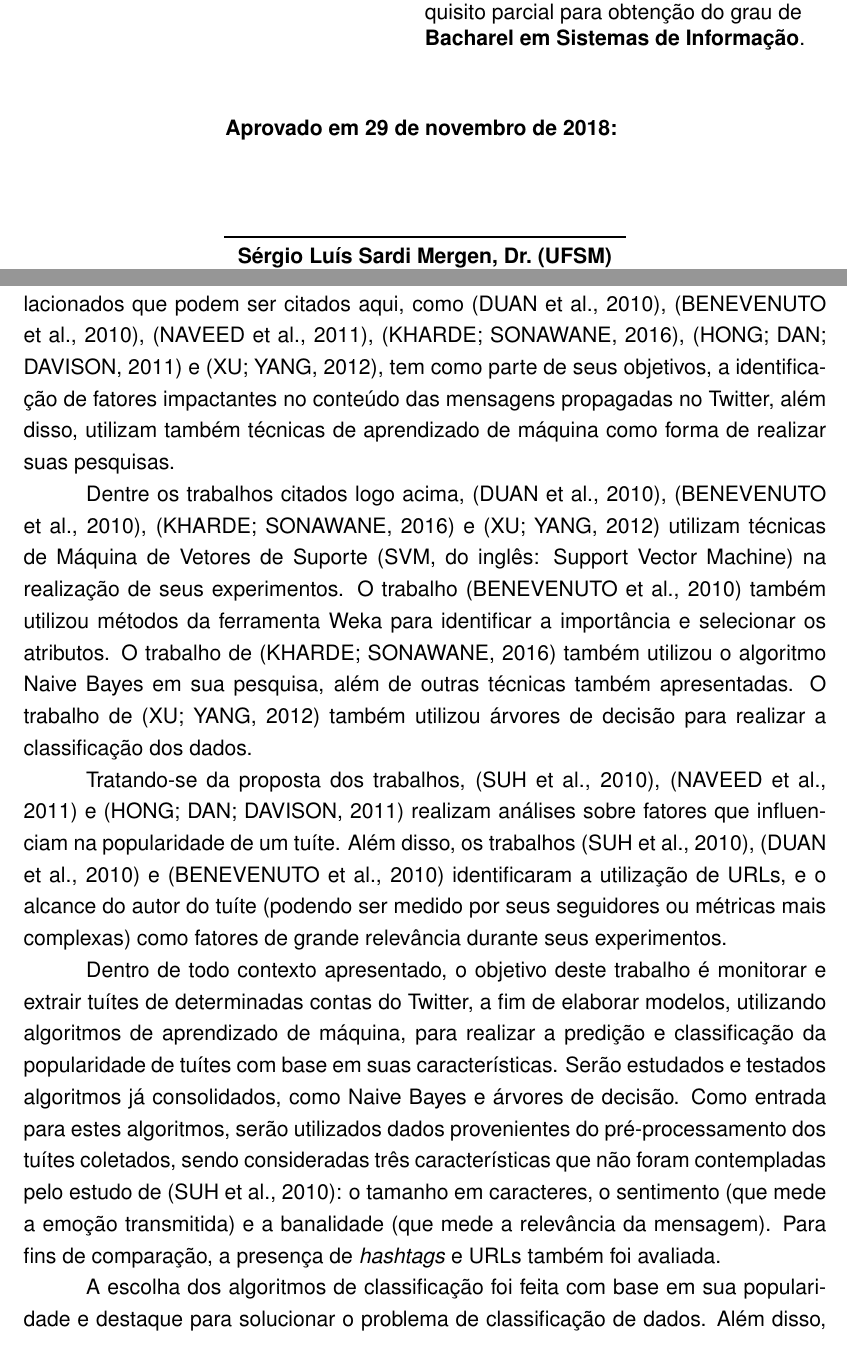
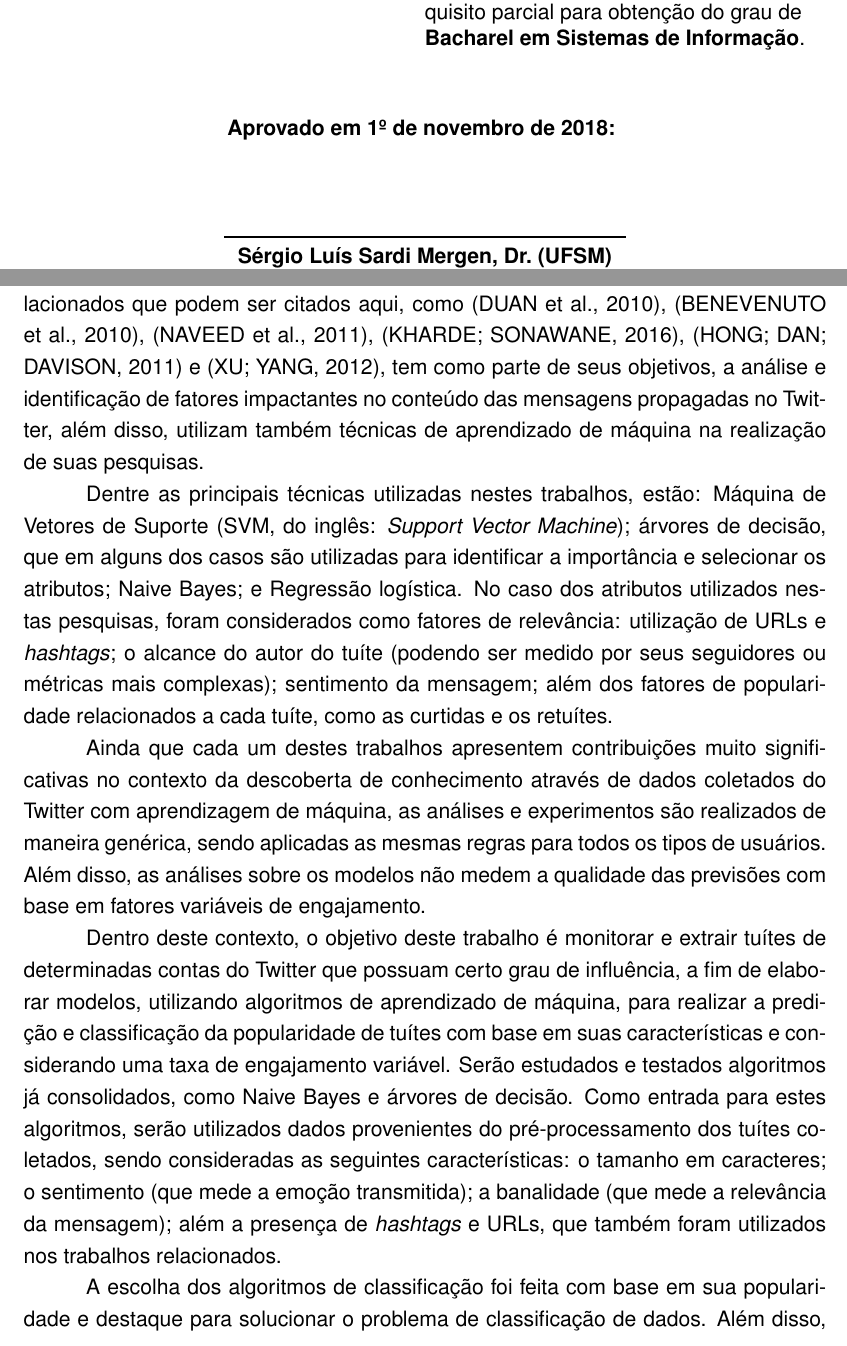
Before and after one commit to lucaslioli/tcc-ufsm, a LaTeX thesis (tcc-lucas.tex): two parts of pages 4 and 15 of 31, joined at a grey line, cut so that both start at the same text. Compiled offline with pdfLaTeX.

Commit message:
Updated Introduction

```diff
--- a/tcc-lucas.tex
+++ b/tcc-lucas.tex
@@ -56,11 +56,14 @@
 % Pacotes utilizados para gerar os gráficos.
 \usepackage{comment}
 \usepackage{subfigure}
+\usepackage{xcolor,colortbl}
 \usepackage{tikz,pgfplots}
 \usepackage{forest}
 \usetikzlibrary{patterns}
+
 % Configuração da área máxima que pode ser utilizada por imagem de gráfico.
 \pgfplotsset{width=8cm,height=8cm,compat=1.8}
+
 % Configuração para a exibição das árvores de decisão
 \tikzset{
   treenode/.style = {shape=rectangle, rounded corners,
@@ -71,15 +74,13 @@
   dummy/.style    = {circle, draw, top color=white, bottom color=gray!10}
 }
 
-\usepackage{xcolor,colortbl}
-
 \definecolor{myred}{RGB}{215,21,21}
 \definecolor{myblue}{RGB}{0,130,230}
 
 % % % % % %  DEFINIÇÕES PESSOAIS
 
 
-% % % % % % % % % % % % % % % % % % % % % % % % % % % % % % % % % % % % % % % %
+% % % % % % % % % % % % % % % % % % % % % % % % % % % % % % % % % % % % % % %
 
 
 % % % % % % % % % % % % % % % % % % % % % % % % % % % % % % % % %
@@ -155,7 +156,7 @@
 %     \concordagenerico{o}
 %     \graugenerico{Engenheiro Eletricista}
 % % % DATA DA DEFESA
-\data{29}{11}{2018} %% FORMATO {DD}{MM}{AAAA}
+\data{01}{11}{2018} %% FORMATO {DD}{MM}{AAAA}
 
 
 
@@ -338,15 +339,13 @@ Agradeço também todos os colegas e amigos feitos durante essa trajetória que
 
     \par Como afirma \cite{ieee:suh:10}, a propagação de um tuíte está diretamente ligada ao conteúdo e valor informativo contido nele. Nesse sentido, os autores avaliaram um conjunto de características extraídas das mensagens. Os resultados mostraram que a utilização de \textit{hashtags} e URLs são fatores muito significativos e que ajudam a impulsionar uma publicação. Apesar de ser um resultado muito relevante, o trabalho não realizou uma análise exaustiva das características que podem ser extraídas do corpo das mensagens de cada tuíte.
 
-    \par É conhecido que hoje existem inúmeras pesquisas sendo realizadas envolvendo dados coletados do Twitter. Além de \cite{ieee:suh:10}, outros trabalhos relacionados que podem ser citados aqui, como \cite{acm:duan:2010}, \cite{benevenuto:2010}, \cite{acm:naveed:2011}, \cite{kharde:2016}, \cite{acm:hong:2011} e \cite{ieee:xu:2012}, tem como parte de seus objetivos, a identificação de fatores impactantes no conteúdo das mensagens propagadas no Twitter, além disso, utilizam também técnicas de aprendizado de máquina como forma de realizar suas pesquisas.
+    \par É conhecido que hoje existem inúmeras pesquisas sendo realizadas envolvendo dados coletados do Twitter. Além de \cite{ieee:suh:10}, outros trabalhos relacionados que podem ser citados aqui, como \cite{acm:duan:2010}, \cite{benevenuto:2010}, \cite{acm:naveed:2011}, \cite{kharde:2016}, \cite{acm:hong:2011} e \cite{ieee:xu:2012}, tem como parte de seus objetivos, a análise e identificação de fatores impactantes no conteúdo das mensagens propagadas no Twitter, além disso, utilizam também técnicas de aprendizado de máquina na realização de suas pesquisas.
 
-    \par Dentre os trabalhos citados logo acima, \cite{acm:duan:2010}, \cite{benevenuto:2010}, \cite{kharde:2016} e \cite{ieee:xu:2012} utilizam técnicas de Máquina de Vetores de Suporte (SVM, do inglês: Support Vector Machine) na realização de seus experimentos. O trabalho \cite{benevenuto:2010} também utilizou métodos da ferramenta Weka para identificar a importância e selecionar os atributos. O trabalho de \cite{kharde:2016} também utilizou o algoritmo Naive Bayes em sua pesquisa, além de outras técnicas também apresentadas. O trabalho de \cite{ieee:xu:2012} também utilizou árvores de decisão para realizar a classificação dos dados.
+    \par Dentre as principais técnicas utilizadas nestes trabalhos, estão: Máquina de Vetores de Suporte (SVM, do inglês: \textit{Support Vector Machine}); árvores de decisão, que em alguns dos casos são utilizadas para identificar a importância e selecionar os atributos; Naive Bayes; e Regressão logística. No caso dos atributos utilizados nestas pesquisas, foram considerados como fatores de relevância: utilização de URLs e \textit{hashtags}; o alcance do autor do tuíte (podendo ser medido por seus seguidores ou métricas mais complexas); sentimento da mensagem; além dos fatores de popularidade relacionados a cada tuíte, como as curtidas e os retuítes.
 
-    \par Tratando-se da proposta dos trabalhos, \cite{ieee:suh:10}, \cite{acm:naveed:2011} e \cite{acm:hong:2011} realizam análises sobre fatores que influenciam na popularidade de um tuíte. Além disso, os trabalhos \cite{ieee:suh:10}, \cite{acm:duan:2010} e \cite{benevenuto:2010} identificaram a utilização de URLs, e o alcance do autor do tuíte (podendo ser medido por seus seguidores ou métricas mais complexas) como fatores de grande relevância durante seus experimentos.
+    \par Ainda que cada um destes trabalhos apresentem contribuições muito significativas no contexto da descoberta de conhecimento através de dados coletados do Twitter com aprendizagem de máquina, as análises e experimentos são realizados de maneira genérica, sendo aplicadas as mesmas regras para todos os tipos de usuários. Além disso, as análises sobre os modelos não medem a qualidade das previsões com base em fatores variáveis de engajamento.
 
-    % Apresentar que o que pretende-se nesse trabalho, diferentemente dos demais, é que utilizamos contas influentes e tentamos predizer uma taxa de engajamento para cada conta. Definir um cenário para cada conta que o alcance pode ser previsto até uma determinada taxa. ?
-
-    \par Dentro de todo contexto apresentado, o objetivo deste trabalho é monitorar e extrair tuítes de determinadas contas do Twitter, a fim de elaborar modelos, utilizando algoritmos de aprendizado de máquina, para realizar a predição e classificação da popularidade de tuítes com base em suas características. Serão estudados e testados algoritmos já consolidados, como Naive Bayes e árvores de decisão. Como entrada para estes algoritmos, serão utilizados dados provenientes do pré-processamento dos tuítes coletados, sendo consideradas três características que não foram contempladas pelo estudo de \cite{ieee:suh:10}: o tamanho em caracteres, o sentimento (que mede a emoção transmitida) e a banalidade (que mede a relevância da mensagem). Para fins de comparação, a presença de \textit{hashtags} e URLs também foi avaliada.
+    \par Dentro deste contexto, o objetivo deste trabalho é monitorar e extrair tuítes de determinadas contas do Twitter que possuam certo grau de influência, a fim de elaborar modelos, utilizando algoritmos de aprendizado de máquina, para realizar a predição e classificação da popularidade de tuítes com base em suas características e considerando uma taxa de engajamento variável. Serão estudados e testados algoritmos já consolidados, como Naive Bayes e árvores de decisão. Como entrada para estes algoritmos, serão utilizados dados provenientes do pré-processamento dos tuítes coletados, sendo consideradas as seguintes características: o tamanho em caracteres; o sentimento (que mede a emoção transmitida); a banalidade (que mede a relevância da mensagem); além a presença de \textit{hashtags} e URLs, que também foram utilizados nos trabalhos relacionados.
 
     \par A escolha dos algoritmos de classificação foi feita com base em sua popularidade e destaque para solucionar o problema de classificação de dados. Além disso, são frequentemente analisados e aplicados por pesquisadores em artigos que utilizam o aprendizado de máquina como foco.
 
```
Lines whose indentation alone changed are shown as unchanged.
